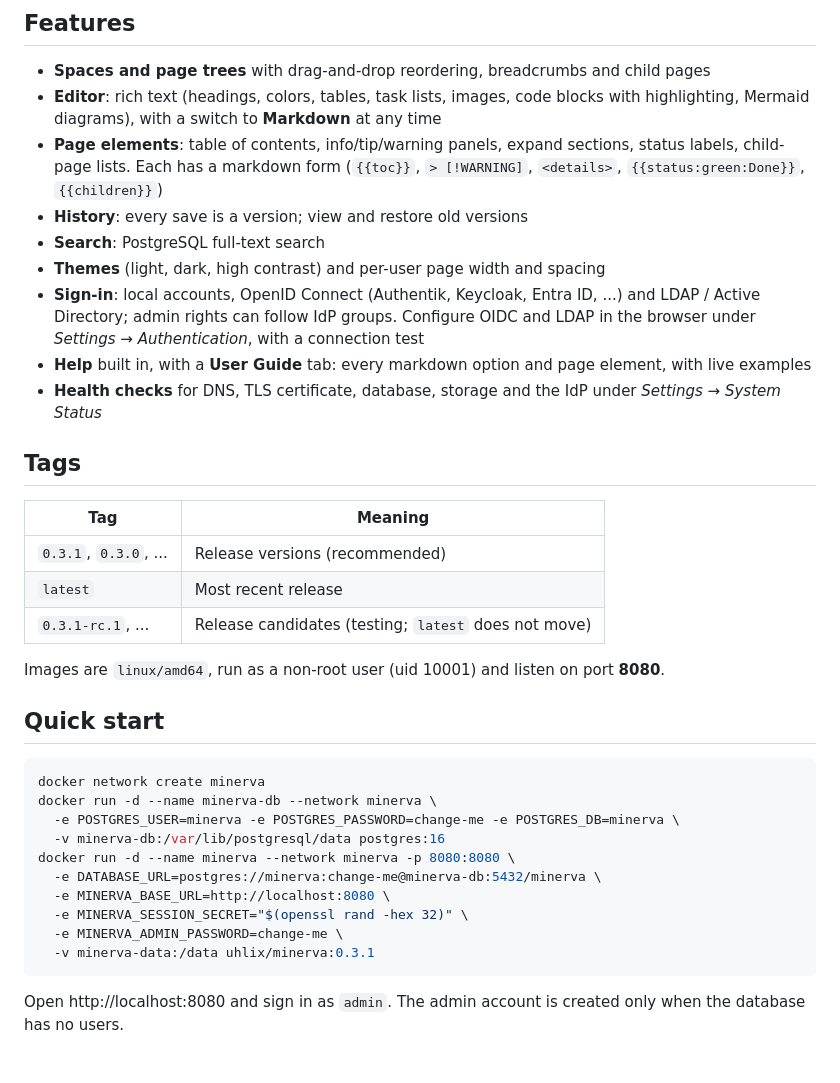
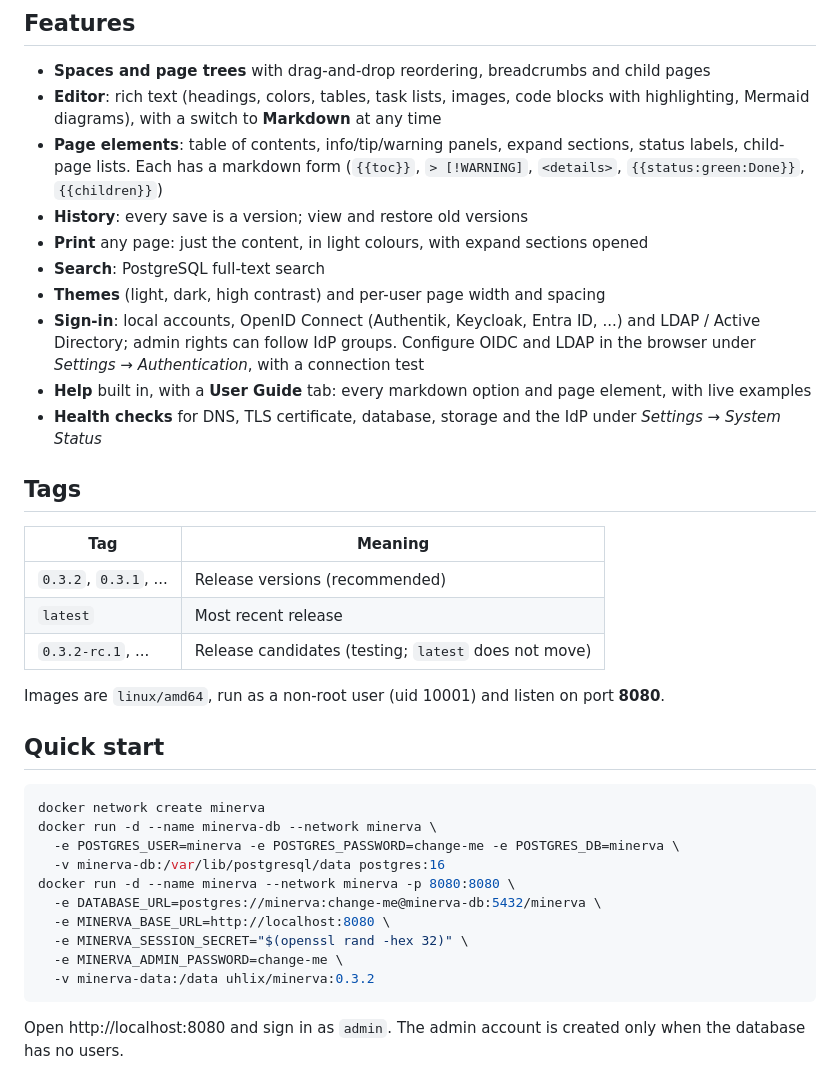
Before and after one commit to uhlix-net/minerva, a Markdown page: docs/dockerhub.md, the part around one of its changes. Rendered like a GitHub page.

````diff
--- a/docs/dockerhub.md
+++ b/docs/dockerhub.md
@@ -8,6 +10,7 @@ Minerva is a modular, self-hosted wiki and knowledge base, in the style of Confl
 - **Editor**: rich text (headings, colors, tables, task lists, images, code blocks with highlighting, Mermaid diagrams), with a switch to **Markdown** at any time
 - **Page elements**: table of contents, info/tip/warning panels, expand sections, status labels, child-page lists. Each has a markdown form (`{{toc}}`, `> [!WARNING]`, `<details>`, `{{status:green:Done}}`, `{{children}}`)
 - **History**: every save is a version; view and restore old versions
+- **Print** any page: just the content, in light colours, with expand sections opened
 - **Search**: PostgreSQL full-text search
 - **Themes** (light, dark, high contrast) and per-user page width and spacing
 - **Sign-in**: local accounts, OpenID Connect (Authentik, Keycloak, Entra ID, ...) and LDAP / Active Directory; admin rights can follow IdP groups. Configure OIDC and LDAP in the browser under *Settings → Authentication*, with a connection test
@@ -18,9 +21,9 @@ Minerva is a modular, self-hosted wiki and knowledge base, in the style of Confl
 
 | Tag | Meaning |
 |---|---|
-| `0.3.1`, `0.3.0`, ... | Release versions (recommended) |
+| `0.3.2`, `0.3.1`, ... | Release versions (recommended) |
 | `latest` | Most recent release |
-| `0.3.1-rc.1`, ... | Release candidates (testing; `latest` does not move) |
+| `0.3.2-rc.1`, ... | Release candidates (testing; `latest` does not move) |
 
 Images are `linux/amd64`, run as a non-root user (uid 10001) and listen on port **8080**.
 
@@ -36,7 +39,7 @@ docker run -d --name minerva --network minerva -p 8080:8080 \
   -e MINERVA_BASE_URL=http://localhost:8080 \
   -e MINERVA_SESSION_SECRET="$(openssl rand -hex 32)" \
   -e MINERVA_ADMIN_PASSWORD=change-me \
-  -v minerva-data:/data uhlix/minerva:0.3.1
+  -v minerva-data:/data uhlix/minerva:0.3.2
 ```
 
 Open http://localhost:8080 and sign in as `admin`. The admin account is created only when the database has no users.
````
Also changed, not shown: other parts of docs/dockerhub.md (+2 -0 lines), CHANGELOG.md (+1 -1 lines), README.md (+3 -2 lines), docs/release-0.3.2.png (added), docs/social-preview.png (added), 6 other files.
